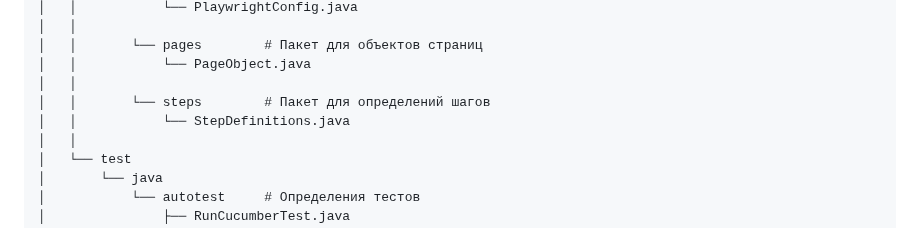
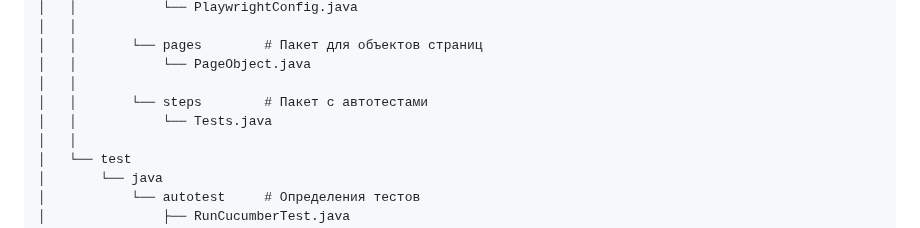
Before and after one commit to AlgosStile/Playwright_autotest, a Markdown page: README.MD, the part around the change. GitHub-like rendering.

Commit message:
upd readme

```diff
--- a/README.MD
+++ b/README.MD
@@ -72,8 +72,8 @@
 │   │       └── pages        # Пакет для объектов страниц
 │   │           └── PageObject.java
 │   │
-│   │       └── steps        # Пакет для определений шагов
-│   │           └── StepDefinitions.java
+│   │       └── steps        # Пакет c автотестами
+│   │           └── Tests.java
 │   │
 │   └── test
 │       └── java
```
